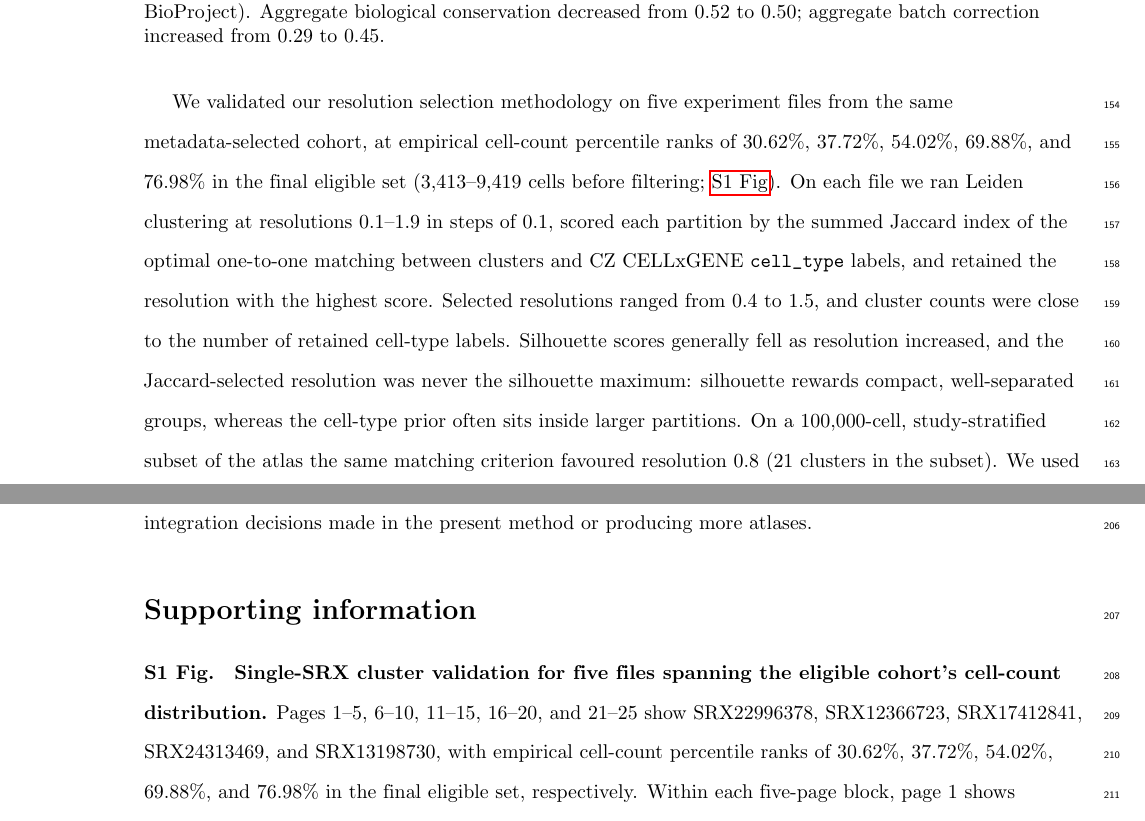
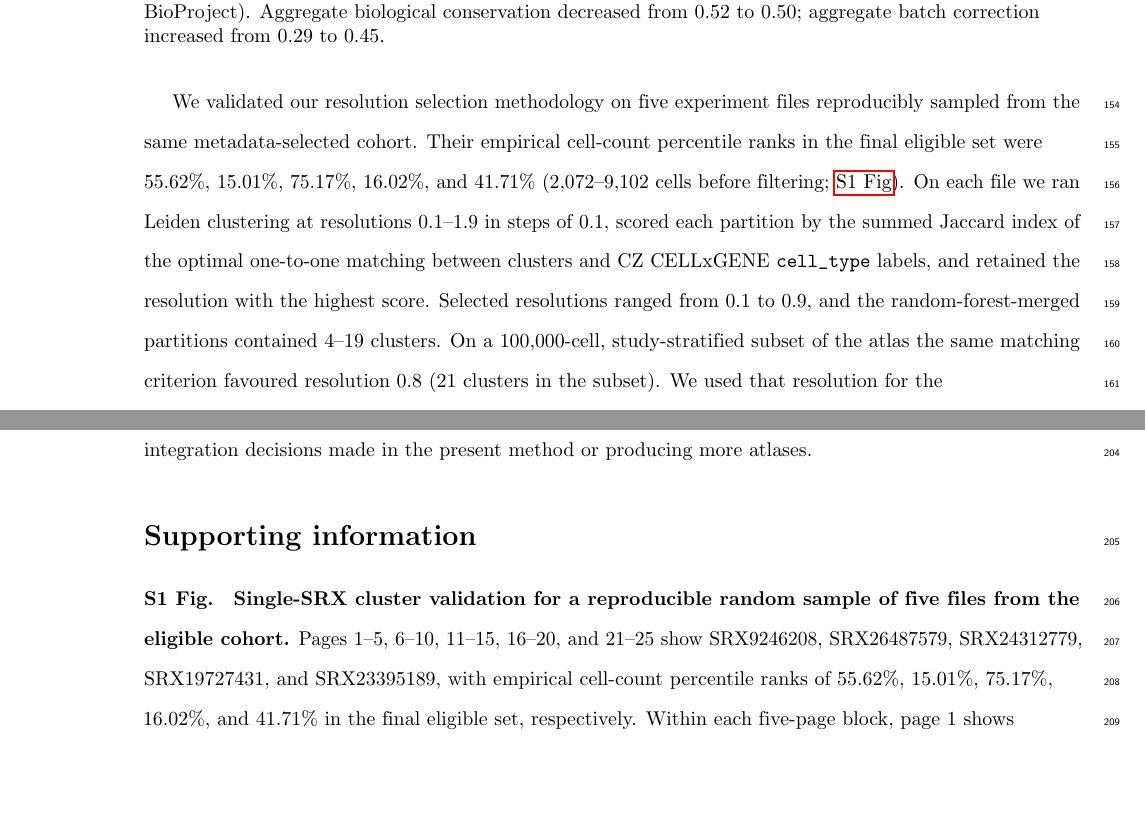
Before and after one commit to otodreas/scBaseCount_Pipeline, a LaTeX document (docs/report/report.tex): two parts of pages 9 and 11 of 15, joined at a grey line, cut so that both start at the same text, the shorter picture padded with empty space. Compiled offline with pdfLaTeX.

Commit message:
random sample of 5 valid datasets

```diff
--- a/docs/report/report.tex
+++ b/docs/report/report.tex
@@ -295,7 +295,7 @@ A: Aggregate biological conservation and batch correction scores, each computed
 \label{fig2}
 \end{figure}
 
-We validated our resolution selection methodology on five experiment files from the same metadata-selected cohort, at empirical cell-count percentile ranks of 30.62\%, 37.72\%, 54.02\%, 69.88\%, and 76.98\% in the final eligible set (3,413--9,419 cells before filtering; \nameref{S1_Fig}). On each file we ran Leiden clustering at resolutions 0.1--1.9 in steps of 0.1, scored each partition by the summed Jaccard index of the optimal one-to-one matching between clusters and CZ CELLxGENE \texttt{cell_type} labels, and retained the resolution with the highest score. Selected resolutions ranged from 0.4 to 1.5, and cluster counts were close to the number of retained cell-type labels. Silhouette scores generally fell as resolution increased, and the Jaccard-selected resolution was never the silhouette maximum: silhouette rewards compact, well-separated groups, whereas the cell-type prior often sits inside larger partitions. On a 100,000-cell, study-stratified subset of the atlas the same matching criterion favoured resolution 0.8 (21 clusters in the subset). We used that resolution for the Harmony-corrected atlas, which produced 74 clusters.
+We validated our resolution selection methodology on five experiment files reproducibly sampled from the same metadata-selected cohort. Their empirical cell-count percentile ranks in the final eligible set were 55.62\%, 15.01\%, 75.17\%, 16.02\%, and 41.71\% (2,072--9,102 cells before filtering; \nameref{S1_Fig}). On each file we ran Leiden clustering at resolutions 0.1--1.9 in steps of 0.1, scored each partition by the summed Jaccard index of the optimal one-to-one matching between clusters and CZ CELLxGENE \texttt{cell_type} labels, and retained the resolution with the highest score. Selected resolutions ranged from 0.1 to 0.9, and the random-forest-merged partitions contained 4--19 clusters. On a 100,000-cell, study-stratified subset of the atlas the same matching criterion favoured resolution 0.8 (21 clusters in the subset). We used that resolution for the Harmony-corrected atlas, which produced 74 clusters.
 
 Continued study is warranted using the present atlas. Due to the atlas spanning over 100 BioProject accessions, we recognize that differential gene expression analyses on various clusters has the potential to reaffirm disease state gene expression in certain cell types, or to highlight novel, low signal relationships that have the potential to represent new findings. As evident in the UMAP projection of the atlas, certain CZ CELLxGENE \texttt{cell_type} labels tend to cluster naturally, such as B and T lymphocytes (Fig~\ref{fig1} B).~\textcite{santCHOIRImprovesSignificancebased2025} note that a cluster's ability to reliably representat real cellular identity and state is crucial for deriving biological meaning in downstream analysis steps. Since the clustering of the present atlas builds on the CZ CELLxGENE \texttt{cell_type} annotations as priors informing the clustering resolution, the clusters may indeed represent real biology.
 
@@ -315,8 +315,8 @@ The atlas building pipeline proposed here does not exist in isolation. During th
 
 \paragraph*{S1 Fig.}
 \label{S1_Fig}
-\textbf{Single-SRX cluster validation for five files spanning the eligible cohort's cell-count distribution.}
-Pages 1--5, 6--10, 11--15, 16--20, and 21--25 show SRX22996378, SRX12366723, SRX17412841, SRX24313469, and SRX13198730, with empirical cell-count percentile ranks of 30.62\%, 37.72\%, 54.02\%, 69.88\%, and 76.98\% in the final eligible set, respectively. Within each five-page block, page 1 shows cumulative PCA variance and the selected PC count. Page 2 shows cluster count and matched Jaccard score across resolutions 0.1--1.9; the horizontal grey line marks the number of retained CZ CELLxGENE \texttt{cell_type} labels. Page 3 shows UMAPs of the Jaccard-selected Leiden clustering, the random-forest-merged clustering, and the retained \texttt{cell_type} labels. Page 4 shows merged-cluster and \texttt{cell_type} composition. Page 5 shows homogeneity, completeness, V-measure, NMI, and ARI relative to the random-forest-merged clustering. The figure referenced can be found at \url{https://github.com/otodreas/scBaseCount_Pipeline/blob/main/docs/report/si/resolution_validation.pdf}.
+\textbf{Single-SRX cluster validation for a reproducible random sample of five files from the eligible cohort.}
+Pages 1--5, 6--10, 11--15, 16--20, and 21--25 show SRX9246208, SRX26487579, SRX24312779, SRX19727431, and SRX23395189, with empirical cell-count percentile ranks of 55.62\%, 15.01\%, 75.17\%, 16.02\%, and 41.71\% in the final eligible set, respectively. Within each five-page block, page 1 shows cumulative PCA variance and the selected PC count. Page 2 shows cluster count and matched Jaccard score across resolutions 0.1--1.9; the horizontal grey line marks the number of retained CZ CELLxGENE \texttt{cell_type} labels. Page 3 shows UMAPs of the Jaccard-selected Leiden clustering, the random-forest-merged clustering, and the retained \texttt{cell_type} labels. Page 4 shows merged-cluster and \texttt{cell_type} composition. Page 5 shows homogeneity, completeness, V-measure, NMI, and ARI relative to the random-forest-merged clustering. The figure referenced can be found at \url{https://github.com/otodreas/scBaseCount_Pipeline/blob/main/docs/report/si/resolution_validation.pdf}.
 
 \subsection*{Data and code availability}
 
```
Also changed, not shown: README.md, docs/report/si/resolution_validation.pdf, scripts/cluster_validation/README.md, 3 other files.
